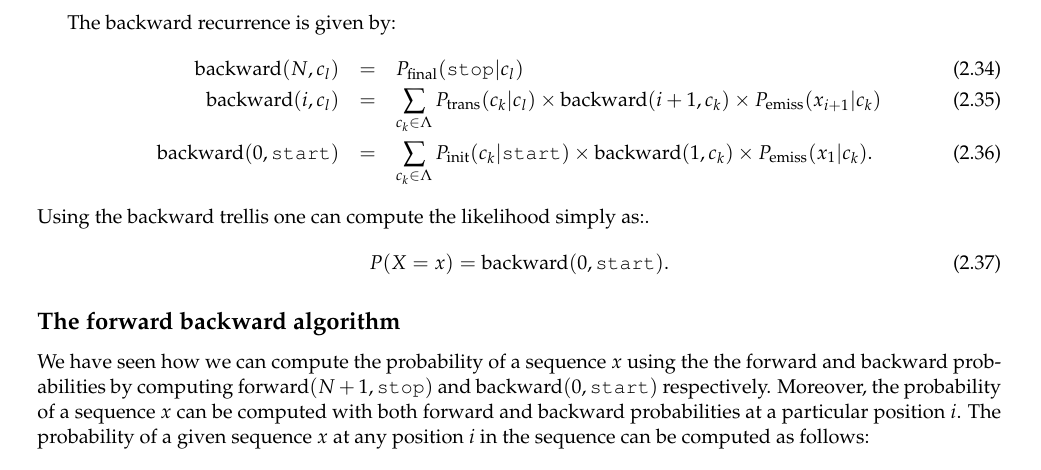
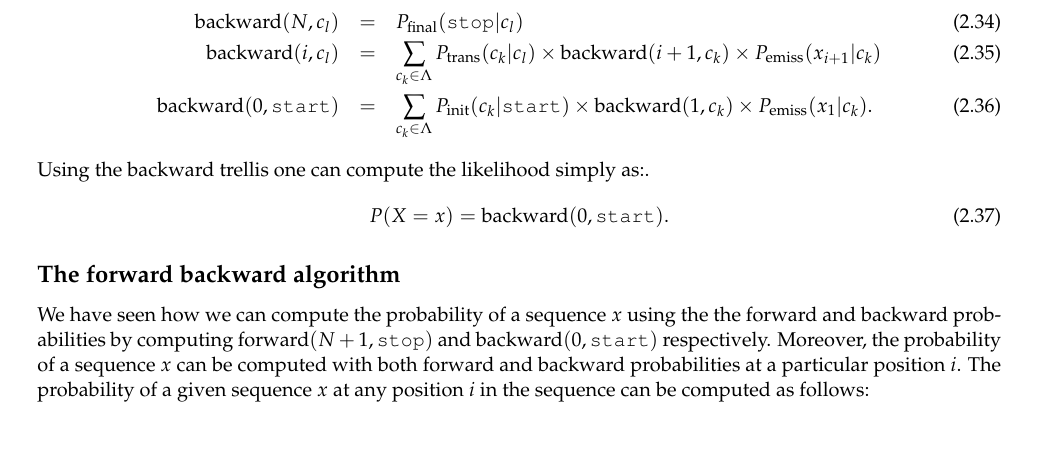
Before and after one commit to LxMLS/lxmls-guide, a LaTeX thesis (guide.tex, which reads pages/sequences/decoding.tex): part of page 53 of 115, cut at the place of the change, the shorter picture padded with empty space. Compiled offline with pdfLaTeX.

Commit message:
samll error duplicated phrase

```diff
--- a/pages/sequences/decoding.tex
+++ b/pages/sequences/decoding.tex
@@ -422,7 +422,6 @@ Using the independence assumptions of the HMM we can compute $\mathrm{backward}(
 
 Using the previous equation we have proved that the backward probability can be defined by the following recurrence rule:
 
-The backward recurrence is given by:
 \begin{eqnarray}
 \mathrm{backward}(N, c_l) &=& P_{\mathrm{final}}(\text{\tt stop} | c_l)
  \\
```
